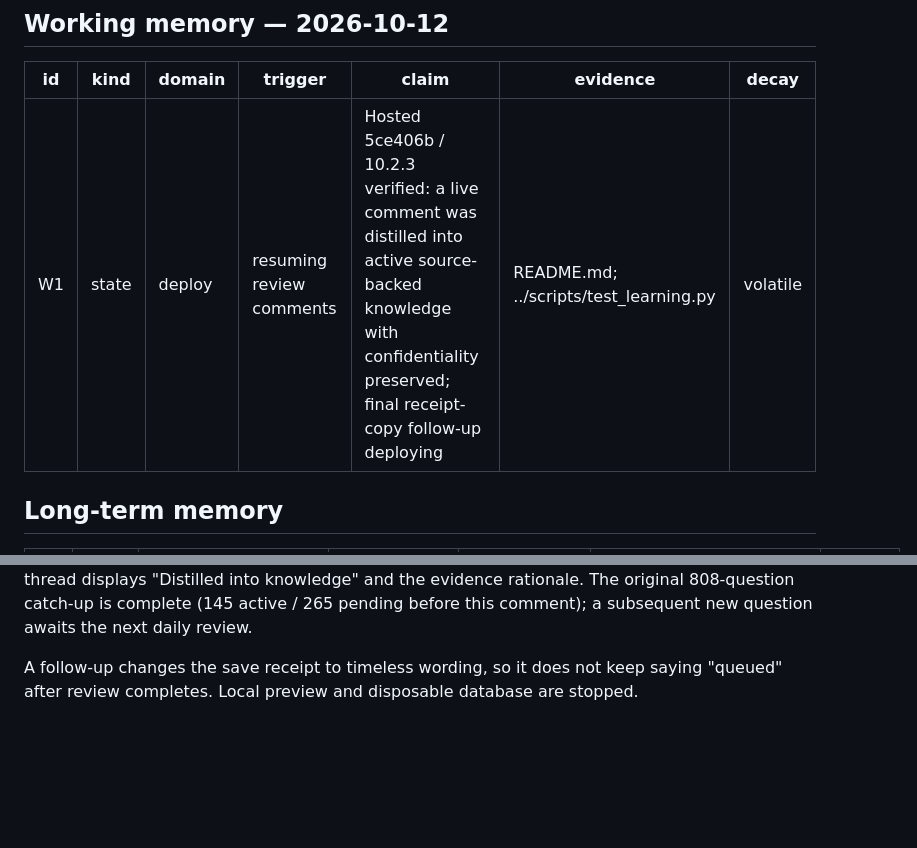
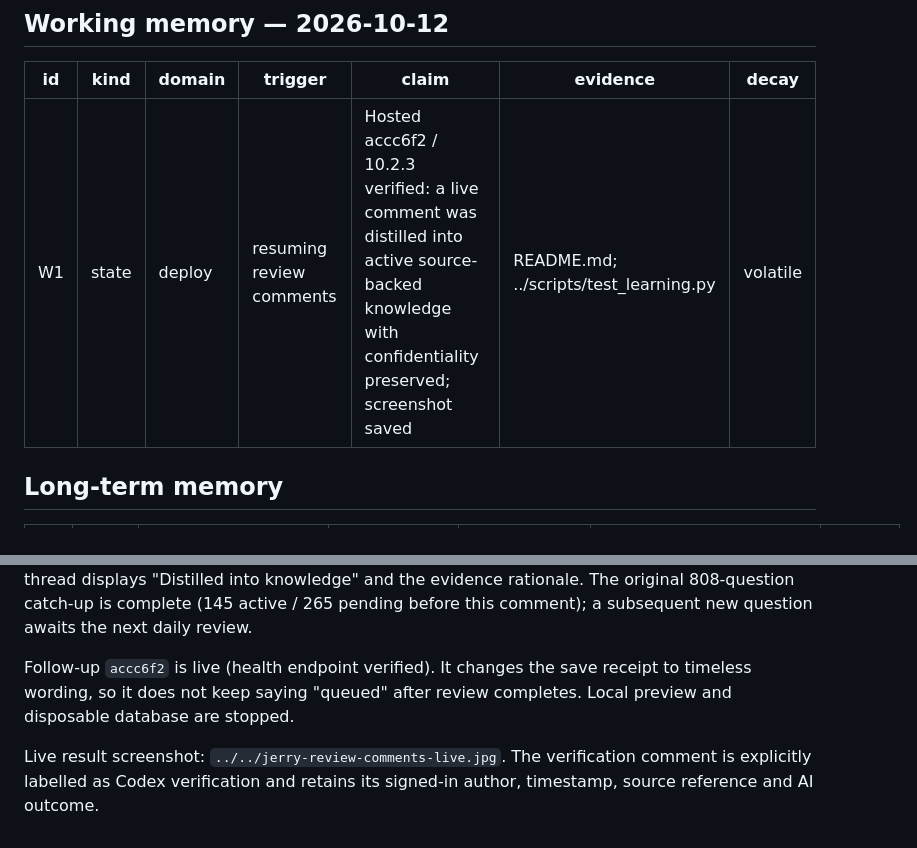
Before and after one commit to JackALYee/salestoolkit, a Markdown page: learning/sub-memory.md, 2 parts joined by grey strips. Drawn GitHub-style; blank space fills up the shorter version.

Commit message:
Record completed live comment-learning verification [skip render]

```diff
--- a/learning/sub-memory.md
+++ b/learning/sub-memory.md
@@ -6,7 +6,7 @@ Parent: `../sub-memory.md`. Method: `/Users/jiachenyi/Documents/AI Skill/memory_
 
 | id | kind | domain | trigger | claim | evidence | decay |
 |---|---|---|---|---|---|---|
-| W1 | state | deploy | resuming review comments | Hosted 5ce406b / 10.2.3 verified: a live comment was distilled into active source-backed knowledge with confidentiality preserved; final receipt-copy follow-up deploying | README.md; ../scripts/test_learning.py | volatile |
+| W1 | state | deploy | resuming review comments | Hosted accc6f2 / 10.2.3 verified: a live comment was distilled into active source-backed knowledge with confidentiality preserved; screenshot saved | README.md; ../scripts/test_learning.py | volatile |
 
 ## Long-term memory
 
@@ -117,5 +117,10 @@ The comment thread displays "Distilled into knowledge" and the evidence rational
 The original 808-question catch-up is complete (145 active / 265 pending before
 this comment); a subsequent new question awaits the next daily review.
 
-A follow-up changes the save receipt to timeless wording, so it does not keep saying
+Follow-up `accc6f2` is live (health endpoint verified). It changes the save receipt
+to timeless wording, so it does not keep saying
 "queued" after review completes. Local preview and disposable database are stopped.
+
+Live result screenshot: `../../jerry-review-comments-live.jpg`. The verification
+comment is explicitly labelled as Codex verification and retains its signed-in
+author, timestamp, source reference and AI outcome.
```
